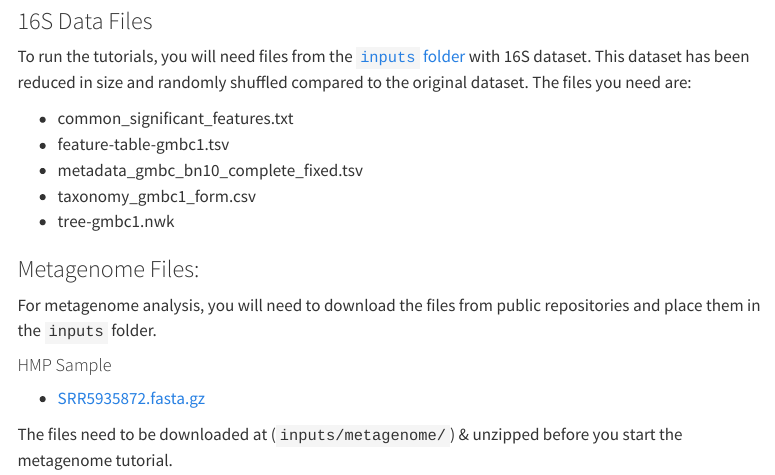
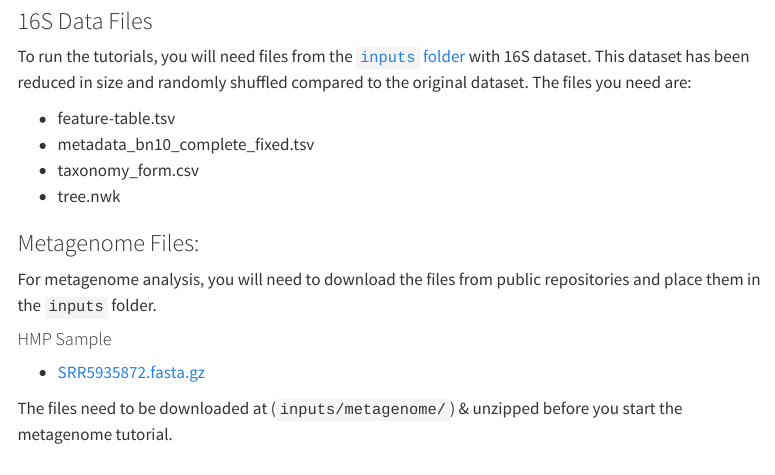
Before and after one commit to ikmb/nfdi4microbiota_kmc_microbiome_workshop, a Quarto document (the_workshop.qmd): the page in a window 1100 px wide, from 830 px down. Rendered offline with R 4.5, knitr and Pandoc in place of Quarto, with nearby package versions; menus at the side of the page are left out.

Commit message:
Update the_workshop.qmd

```diff
--- a/the_workshop.qmd
+++ b/the_workshop.qmd
@@ -37,11 +37,10 @@ To run the tutorial, it is assumed that you are working on a mac or a linux-base
 
 To run the tutorials, you will need files from the [`inputs` folder](https://github.com/ikmb/nfdi4microbiota_kmc_microbiome_workshop/tree/main/inputs) with 16S dataset. This dataset has been reduced in size and randomly shuffled compared to the original dataset. The files you need are:
 
--   common_significant_features.txt
--   feature-table-gmbc1.tsv
--   metadata_gmbc_bn10_complete_fixed.tsv
--   taxonomy_gmbc1_form.csv
--   tree-gmbc1.nwk
+-   feature-table.tsv
+-   metadata_bn10_complete_fixed.tsv
+-   taxonomy_form.csv
+-   tree.nwk
 
 ### Metagenome Files:
 
```
